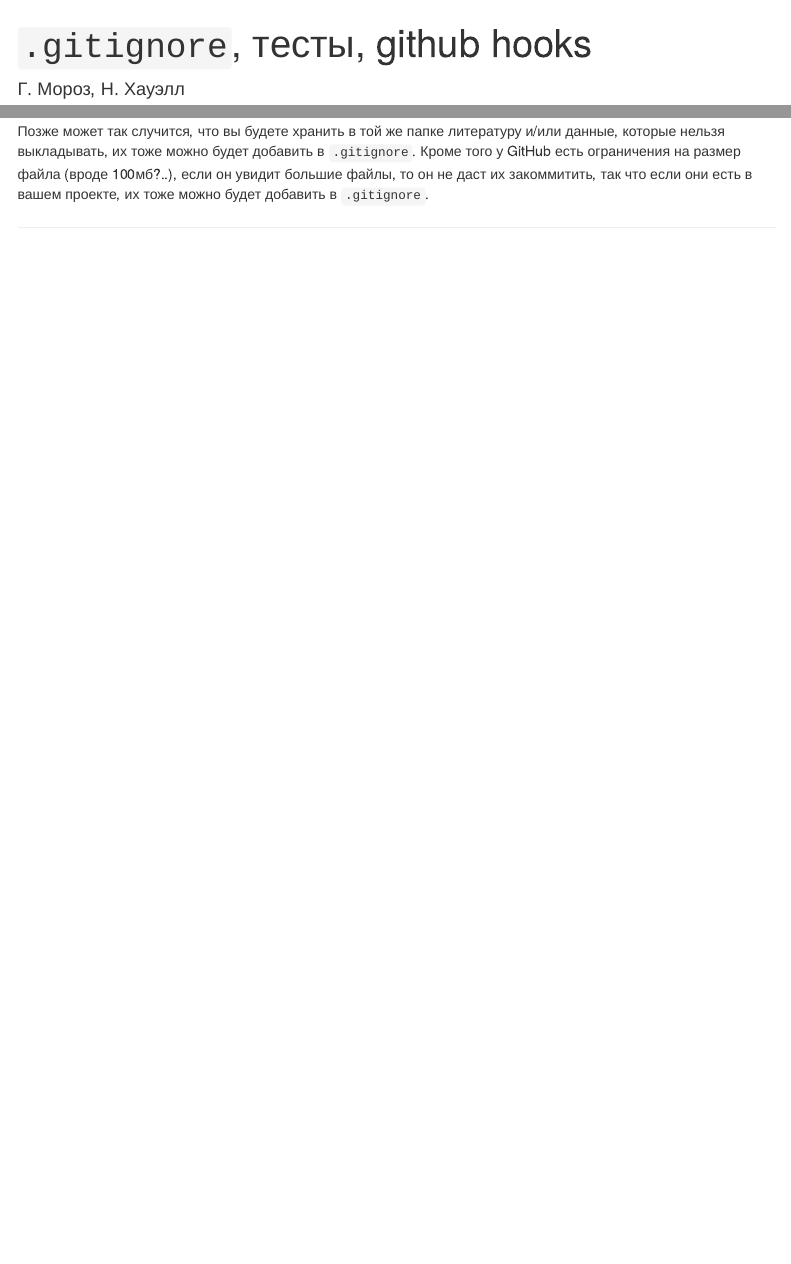
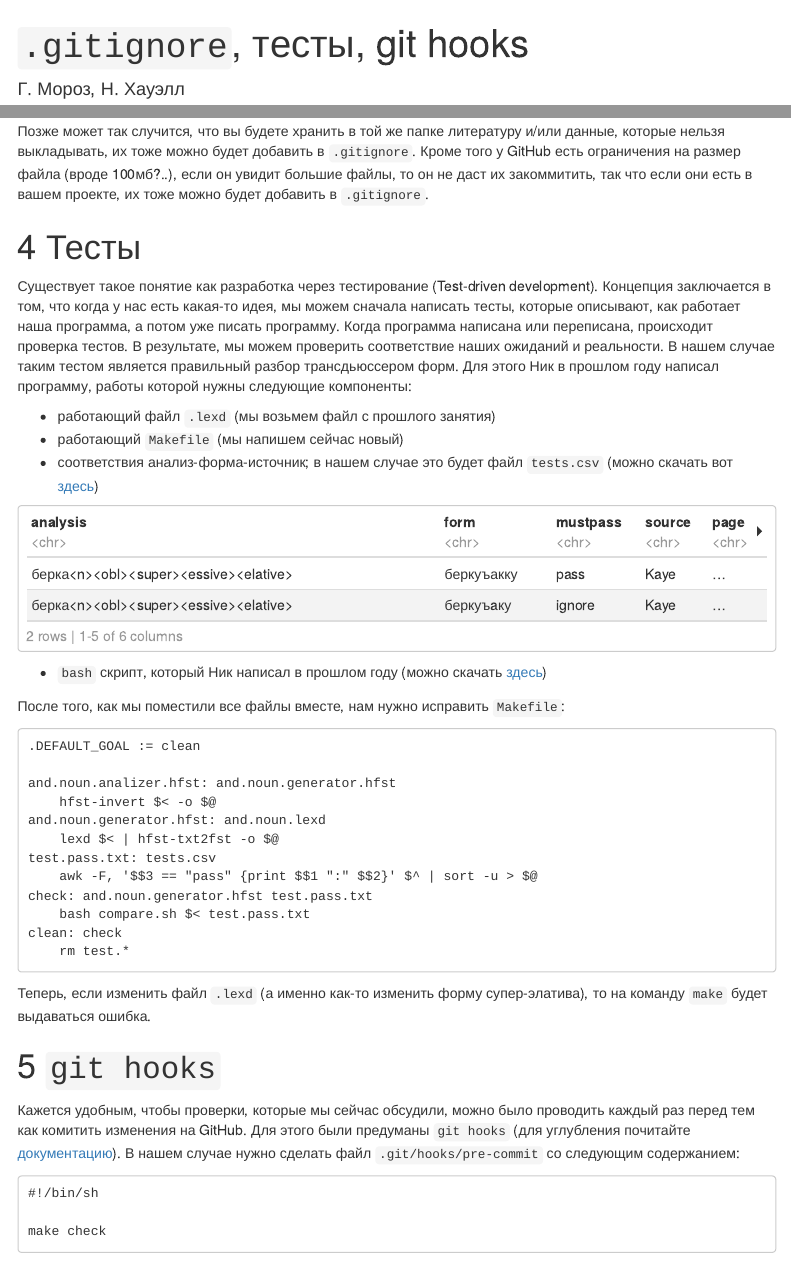
Before and after one commit to agricolamz/2021.12.09_gitignore_tests_githooks, an R Markdown document (index.Rmd): the page in a window 1100 px wide, from its top, and a second part further down, joined at a grey line. Rendered offline with R 4.5, knitr and Pandoc, with nearby package versions; menus at the side of the page are left out.

Commit message:
test hook

````diff
--- a/index.Rmd
+++ b/index.Rmd
@@ -1,5 +1,5 @@
 ---
-title: "`.gitignore`, тесты, github hooks"
+title: "`.gitignore`, тесты, git hooks"
 author: "Г. Мороз, Н. Хауэлл"
 date: "9 декабря 2021"
 output:
@@ -9,6 +9,7 @@ output:
     toc_depth: 2
     toc_float: yes
     number_sections: true
+    df_print: paged
 ---
 
 ```{r setup, include=FALSE}
@@ -80,3 +81,46 @@ ls multiple_files/[aouie]*
 ```
 
 Позже может так случится, что вы будете хранить в той же папке литературу и/или данные, которые нельзя выкладывать, их тоже можно будет добавить в `.gitignore`. Кроме того у GitHub есть ограничения на размер файла (вроде 100мб?..), если он увидит большие файлы, то он не даст их закоммитить, так что если они есть в вашем проекте, их тоже можно будет добавить в `.gitignore`.
+
+# Тесты
+
+Существует такое понятие как разработка через тестирование (Test-driven development). Концепция заключается в том, что когда у нас есть какая-то идея, мы можем сначала написать тесты, которые описывают, как работает наша программа, а потом уже писать программу. Когда программа написана или переписана, происходит проверка тестов. В результате, мы можем проверить соответствие наших ожиданий и реальности. В нашем случае таким тестом является правильный разбор трансдьюссером форм. Для этого Ник в прошлом году написал программу, работы которой нужны следующие компоненты:
+
+* работающий файл `.lexd` (мы возьмем файл с прошлого занятия)
+* работающий `Makefile` (мы напишем сейчас новый)
+* соответствия анализ-форма-источник; в нашем случае это будет файл `tests.csv` (можно скачать вот [здесь](https://raw.githubusercontent.com/agricolamz/2021.12.09_gitignore_tests_githooks/master/tests.csv))
+
+```{r, echo=FALSE}
+read.csv("tests.csv")
+```
+
+* `bash` скрипт, который Ник написал в прошлом году (можно скачать [здесь](https://raw.githubusercontent.com/agricolamz/2021.12.09_gitignore_tests_githooks/master/compare.sh))
+
+После того, как мы поместили все файлы вместе, нам нужно исправить `Makefile`:
+
+```
+.DEFAULT_GOAL := clean
+
+and.noun.analizer.hfst: and.noun.generator.hfst
+	hfst-invert $< -o $@
+and.noun.generator.hfst: and.noun.lexd
+	lexd $< | hfst-txt2fst -o $@
+test.pass.txt: tests.csv
+	awk -F, '$$3 == "pass" {print $$1 ":" $$2}' $^ | sort -u > $@
+check: and.noun.generator.hfst test.pass.txt
+	bash compare.sh $< test.pass.txt
+clean: check
+	rm test.*
+```
+
+Теперь, если изменить файл `.lexd` (а именно как-то изменить форму супер-элатива), то на команду `make` будет выдаваться ошибка.
+
+# `git hooks`
+
+Кажется удобным, чтобы проверки, которые мы сейчас обсудили, можно было проводить каждый раз перед тем как комитить изменения на GitHub. Для этого были предуманы `git hooks` (для углубления почитайте [документацию](https://git-scm.com/book/en/v2/Customizing-Git-Git-Hooks)). В нашем случае нужно сделать файл `.git/hooks/pre-commit` со следующим содержанием:
+
+```
+#!/bin/sh
+
+make check
+```
--- /dev/null
+++ b/test.pass.txt
@@ -0,0 +1 @@
+берка<n><obl><super><essive><elative>:беркуъакку
````
Also changed, not shown: index.html, 3 other files.
